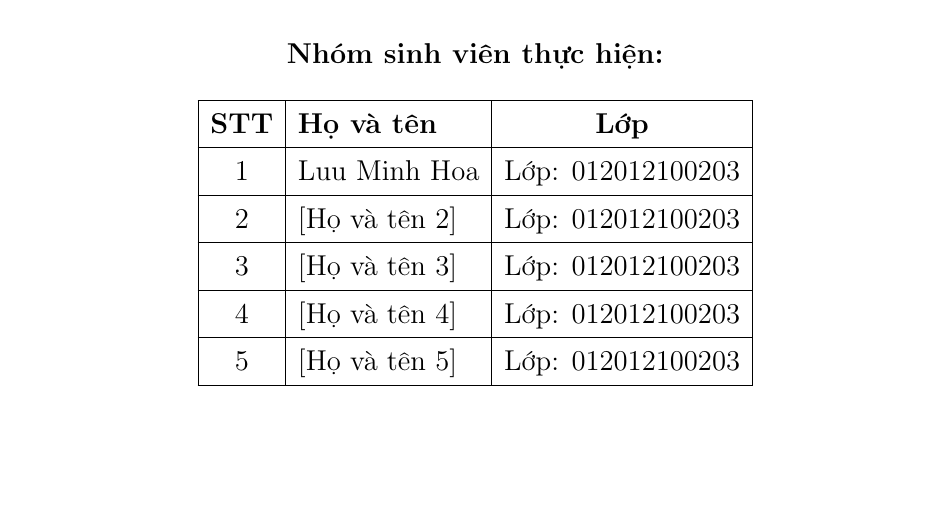
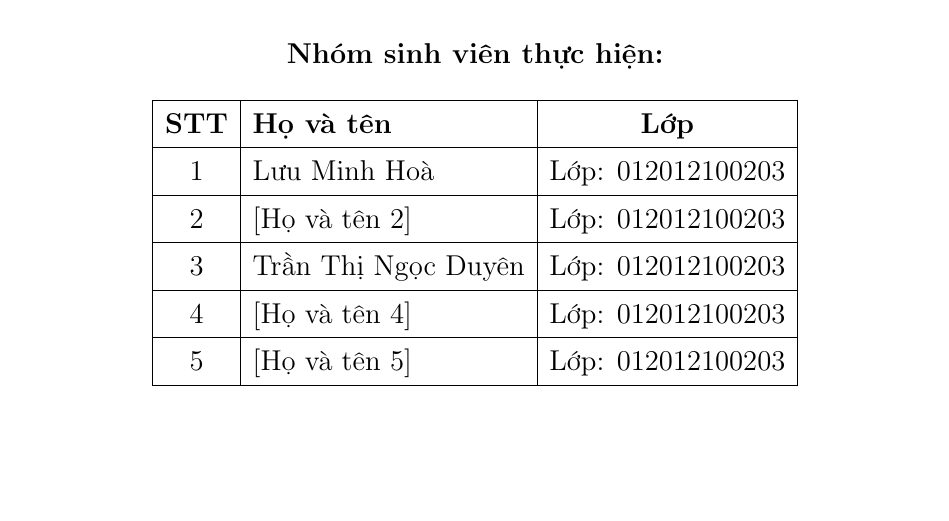
Before and after one commit to luuminhhoa/BTL-THIETKECOSODULIEU, a LaTeX document (main.tex): part of page 1 of 29, cut so that both start at the same text. Compiled offline with pdfLaTeX.

Commit message:
Luu Minh Hoa don rac va cap nhat lai project

```diff
--- a/main.tex
+++ b/main.tex
@@ -66,9 +66,9 @@
         \begin{tabular}{|c|l|c|c|}
             \hline
             \textbf{STT} & \textbf{Họ và tên} & \textbf{Lớp} \\ \hline
-            1 & Luu Minh Hoa & Lớp: 012012100203 \\ \hline
+            1 & Lưu Minh Hoà & Lớp: 012012100203 \\ \hline
             2 & [Họ và tên 2] & Lớp: 012012100203 \\ \hline
-            3 & [Họ và tên 3] & Lớp: 012012100203 \\ \hline
+            3 & Trần Thị Ngọc Duyên & Lớp: 012012100203 \\ \hline
             4 & [Họ và tên 4] & Lớp: 012012100203 \\ \hline
             5 & [Họ và tên 5] & Lớp: 012012100203 \\ \hline
         \end{tabular}
```
Also changed, not shown: main.pdf.
